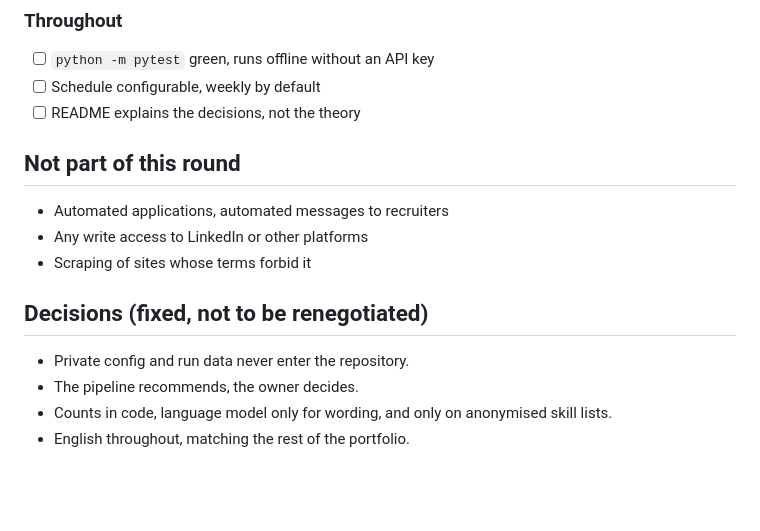
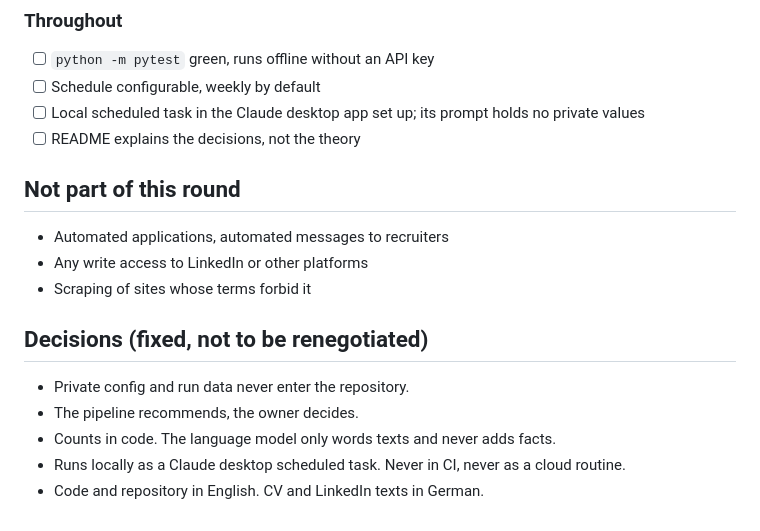
Before and after one commit to susannschmelzer29-lab/analytics-portfolio, a Markdown page: 14_career_pipeline/PLAN.md, the part around one of its changes. Rendered like a GitHub page; blank space fills up the shorter version.

```diff
--- a/14_career_pipeline/PLAN.md
+++ b/14_career_pipeline/PLAN.md
@@ -97,6 +130,8 @@ down in this repository, this file included.
 ### Throughout
 - [ ] `python -m pytest` green, runs offline without an API key
 - [ ] Schedule configurable, weekly by default
+- [ ] Local scheduled task in the Claude desktop app set up; its prompt holds
+      no private values
 - [ ] README explains the decisions, not the theory
 
 ## Not part of this round
@@ -107,5 +142,6 @@ down in this repository, this file included.
 ## Decisions (fixed, not to be renegotiated)
 - Private config and run data never enter the repository.
 - The pipeline recommends, the owner decides.
-- Counts in code, language model only for wording, and only on anonymised skill lists.
-- English throughout, matching the rest of the portfolio.
+- Counts in code. The language model only words texts and never adds facts.
+- Runs locally as a Claude desktop scheduled task. Never in CI, never as a cloud routine.
+- Code and repository in English. CV and LinkedIn texts in German.
```
Also changed, not shown: other parts of 14_career_pipeline/PLAN.md (+34 -1 lines).
